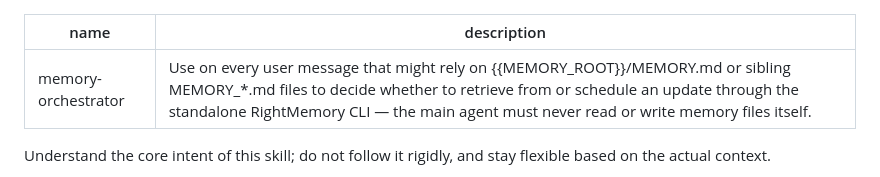
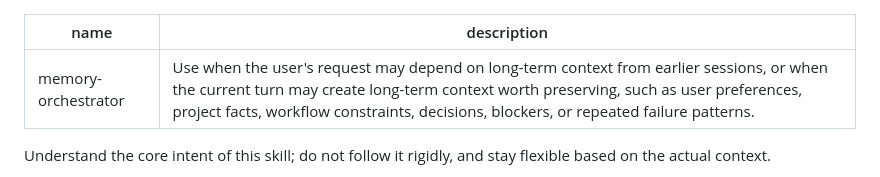
Before and after one commit to RightL/RightMemory, a Markdown page: skills/memory-orchestrator-standalone/SKILL.md, the part around the change. Drawn GitHub-style.

```diff
--- a/skills/memory-orchestrator-standalone/SKILL.md
+++ b/skills/memory-orchestrator-standalone/SKILL.md
@@ -1,6 +1,6 @@
 ---
 name: memory-orchestrator
-description: "Use on every user message that might rely on {{MEMORY_ROOT}}/MEMORY.md or sibling MEMORY_*.md files to decide whether to retrieve from or schedule an update through the standalone RightMemory CLI — the main agent must never read or write memory files itself."
+description: "Use when the user's request may depend on long-term context from earlier sessions, or when the current turn may create long-term context worth preserving, such as user preferences, project facts, workflow constraints, decisions, blockers, or repeated failure patterns."
 ---
 
 Understand the core intent of this skill; do not follow it rigidly, and stay flexible based on the actual context.
```
Also changed, not shown: skills/memory-curator/SKILL.md (+1 -3 lines), skills/memory-orchestrator/SKILL.md (+1 -1 lines).
